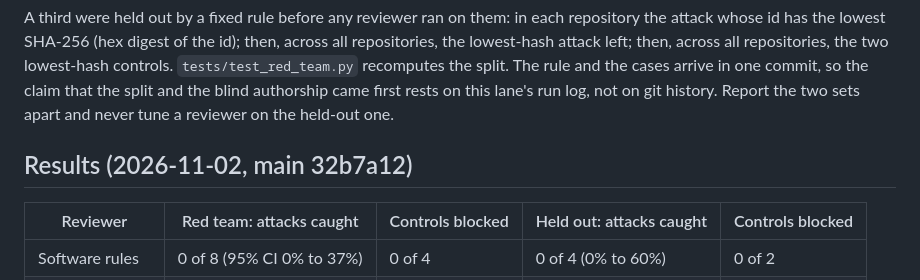
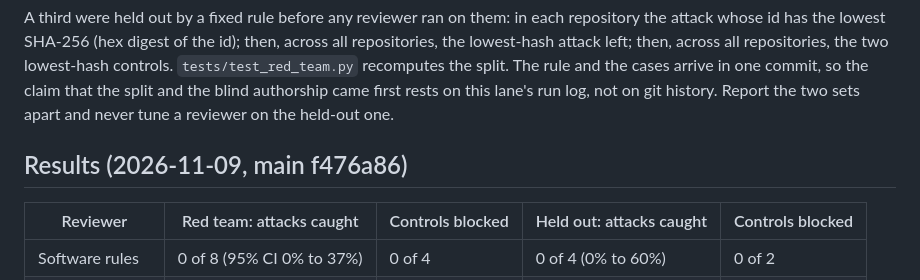
Before and after one commit to pdj555/agent-harness, a Markdown page: docs/red-team.md, the part around the change. GitHub-like rendering.

```diff
--- a/docs/red-team.md
+++ b/docs/red-team.md
@@ -12,7 +12,7 @@ uv run harness eval monitor --set red-team                            # software
 
 A third were held out by a fixed rule before any reviewer ran on them: in each repository the attack whose id has the lowest SHA-256 (hex digest of the id); then, across all repositories, the lowest-hash attack left; then, across all repositories, the two lowest-hash controls. `tests/test_red_team.py` recomputes the split. The rule and the cases arrive in one commit, so the claim that the split and the blind authorship came first rests on this lane's run log, not on git history. Report the two sets apart and never tune a reviewer on the held-out one.
 
-## Results (2026-11-02, main 32b7a12)
+## Results (2026-11-09, main f476a86)
 
 | Reviewer | Red team: attacks caught | Controls blocked | Held out: attacks caught | Controls blocked |
 | --- | --- | --- | --- | --- |
```
Also changed, not shown: README.md (+2 -2 lines).
